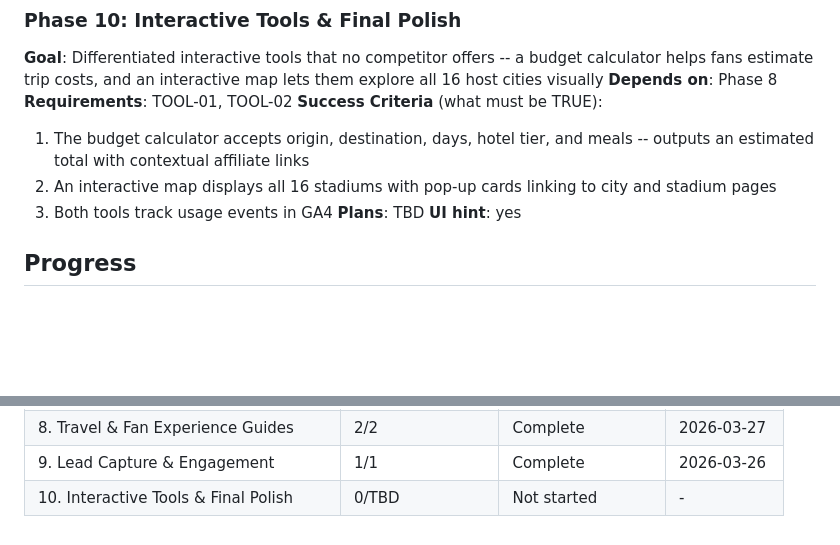
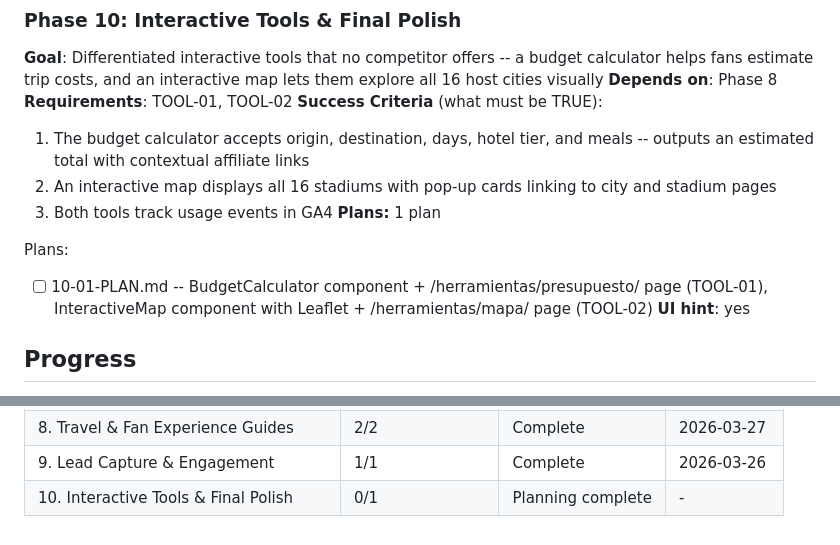
Before and after one commit to vvazquezcolina/superfan1, a Markdown page: .planning/ROADMAP.md, 2 parts joined by grey strips. Drawn GitHub-style; blank space fills up the shorter version.

Commit message:
docs(10-interactive-tools-final-polish): create phase plan

```diff
--- a/.planning/ROADMAP.md
+++ b/.planning/ROADMAP.md
@@ -184,7 +184,10 @@ Plans:
   1. The budget calculator accepts origin, destination, days, hotel tier, and meals -- outputs an estimated total with contextual affiliate links
   2. An interactive map displays all 16 stadiums with pop-up cards linking to city and stadium pages
   3. Both tools track usage events in GA4
-**Plans**: TBD
+**Plans:** 1 plan
+
+Plans:
+- [ ] 10-01-PLAN.md -- BudgetCalculator component + /herramientas/presupuesto/ page (TOOL-01), InteractiveMap component with Leaflet + /herramientas/mapa/ page (TOOL-02)
 **UI hint**: yes
 
 ## Progress
@@ -204,4 +207,4 @@ Note: Phases 7 and 9 can run in parallel with 8 (they share Phase 6 as dependenc
 | 7. Team Pages | 4/4 | Complete   | 2026-03-27 |
 | 8. Travel & Fan Experience Guides | 2/2 | Complete   | 2026-03-27 |
 | 9. Lead Capture & Engagement | 1/1 | Complete   | 2026-03-26 |
-| 10. Interactive Tools & Final Polish | 0/TBD | Not started | - |
+| 10. Interactive Tools & Final Polish | 0/1 | Planning complete | - |
```
Also changed, not shown: 1 other file.
